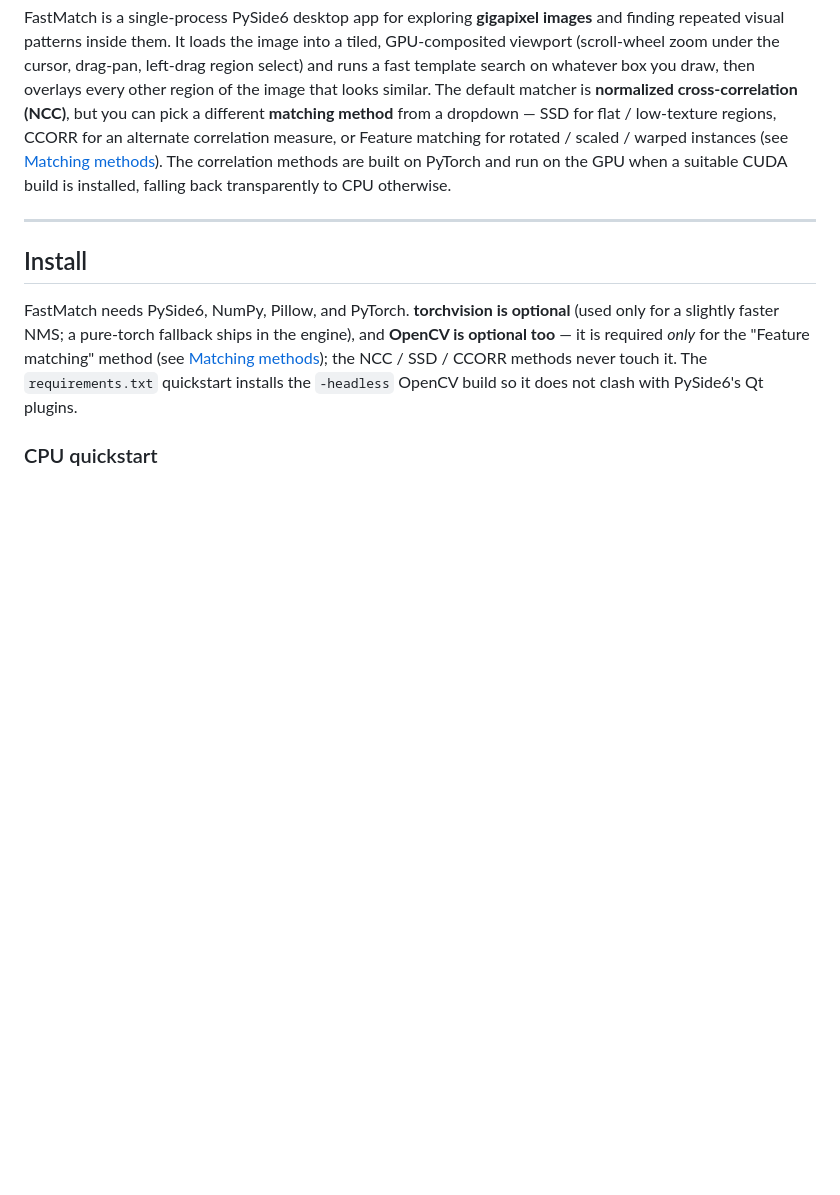
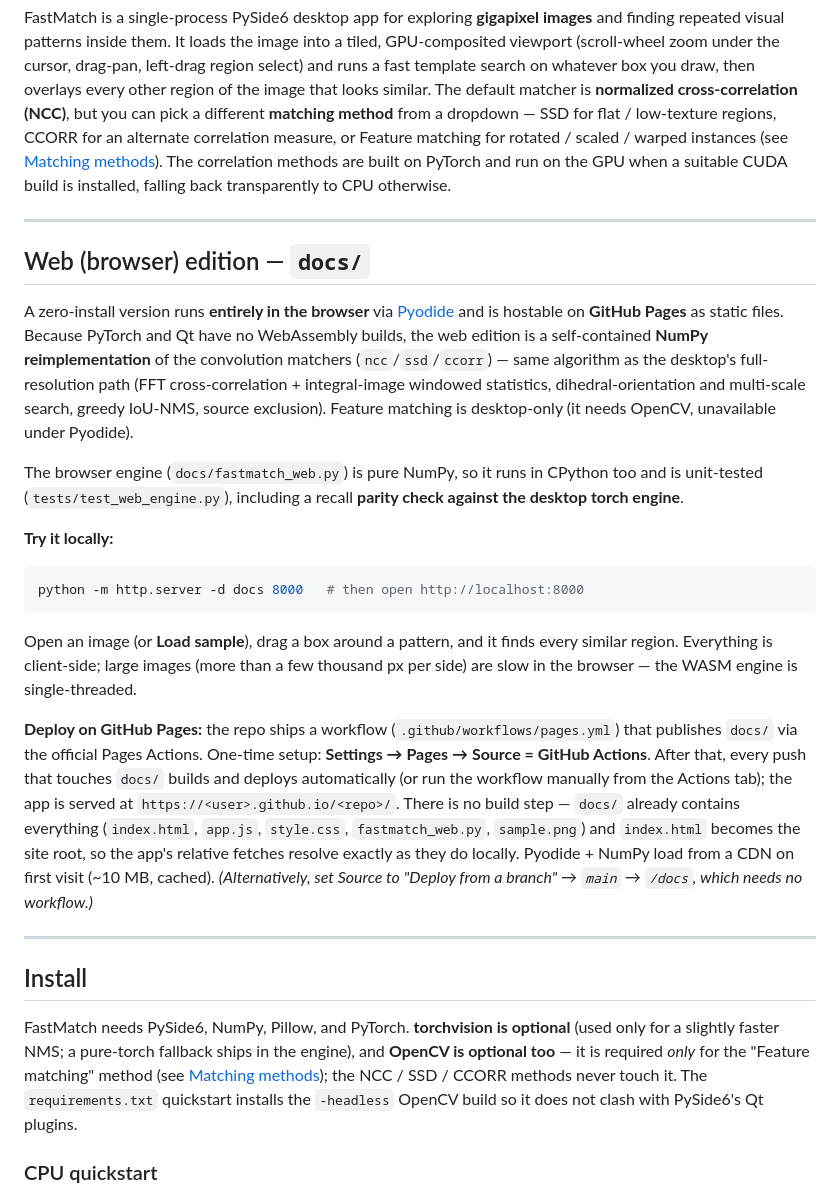
Before and after one commit to AL-255/fastmatch, a Markdown page: README.md, the part around the change. Rendered like a GitHub page; blank space fills up the shorter version.

````diff
--- a/README.md
+++ b/README.md
@@ -11,6 +11,45 @@ regions, CCORR for an alternate correlation measure, or Feature matching for
 rotated / scaled / warped instances (see [Matching methods](#matching-methods)).
 The correlation methods are built on PyTorch and run on the GPU when a suitable
 CUDA build is installed, falling back transparently to CPU otherwise.
+
+---
+
+## Web (browser) edition — `docs/`
+
+A zero-install version runs **entirely in the browser** via
+[Pyodide](https://pyodide.org) and is hostable on **GitHub Pages** as static
+files. Because PyTorch and Qt have no WebAssembly builds, the web edition is a
+self-contained **NumPy reimplementation** of the convolution matchers
+(`ncc`/`ssd`/`ccorr`) — same algorithm as the desktop's full-resolution path
+(FFT cross-correlation + integral-image windowed statistics, dihedral-orientation
+and multi-scale search, greedy IoU-NMS, source exclusion). Feature matching is
+desktop-only (it needs OpenCV, unavailable under Pyodide).
+
+The browser engine (`docs/fastmatch_web.py`) is pure NumPy, so it runs in
+CPython too and is unit-tested (`tests/test_web_engine.py`), including a recall
+**parity check against the desktop torch engine**.
+
+**Try it locally:**
+
+```bash
+python -m http.server -d docs 8000   # then open http://localhost:8000
+```
+
+Open an image (or **Load sample**), drag a box around a pattern, and it finds
+every similar region. Everything is client-side; large images (more than a few
+thousand px per side) are slow in the browser — the WASM engine is single-threaded.
+
+**Deploy on GitHub Pages:** the repo ships a workflow
+(`.github/workflows/pages.yml`) that publishes `docs/` via the official Pages
+Actions. One-time setup: **Settings → Pages → Source = GitHub Actions**. After
+that, every push that touches `docs/` builds and deploys automatically (or run
+the workflow manually from the Actions tab); the app is served at
+`https://<user>.github.io/<repo>/`. There is no build step — `docs/` already
+contains everything (`index.html`, `app.js`, `style.css`, `fastmatch_web.py`,
+`sample.png`) and `index.html` becomes the site root, so the app's relative
+fetches resolve exactly as they do locally. Pyodide + NumPy load from a CDN on
+first visit (~10 MB, cached). *(Alternatively, set Source to "Deploy from a
+branch" → `main` → `/docs`, which needs no workflow.)*
 
 ---
 
````
Also changed, not shown: docs/sample.png (added), 6 other files.
